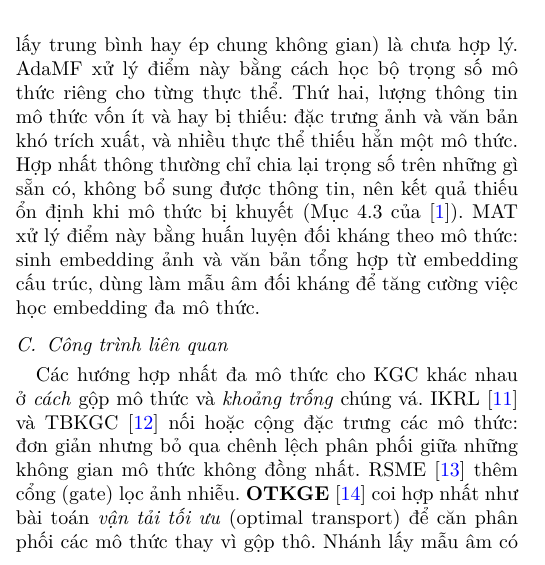
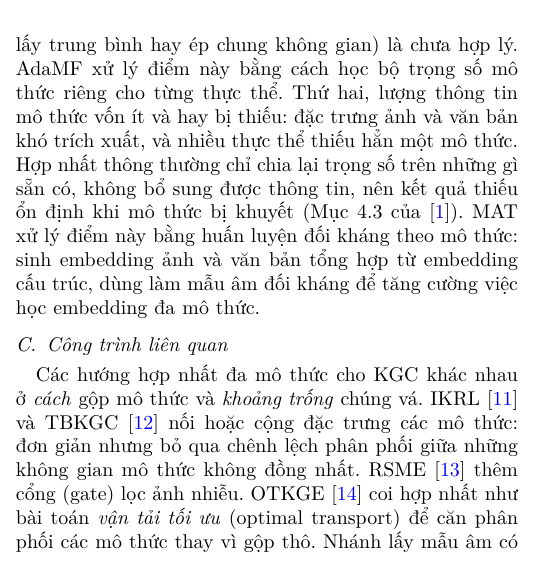
Before and after one commit to lqhung93/graphML-midterm-project, a LaTeX paper (report/main.tex): part of one column of page 2 of 18, cut so that both start at the same text. Compiled offline with pdfLaTeX.

Commit message:
docs(report): drop bold on OTKGE in related work

```diff
--- a/report/main.tex
+++ b/report/main.tex
@@ -234,7 +234,7 @@ trúc, dùng làm mẫu âm đối kháng để tăng cường việc học embe
 Các hướng hợp nhất đa mô thức cho KGC khác nhau ở \emph{cách} gộp mô thức và \emph{khoảng
 trống} chúng vá. IKRL~\cite{ikrl} và TBKGC~\cite{tbkgc} nối hoặc cộng đặc trưng các mô thức: đơn giản
 nhưng bỏ qua chênh lệch phân phối giữa những không gian mô thức không đồng nhất. RSME~\cite{rsme} thêm
-cổng (gate) lọc ảnh nhiễu. \textbf{OTKGE}~\cite{otkge} coi hợp nhất như bài toán \emph{vận tải tối ưu}
+cổng (gate) lọc ảnh nhiễu. OTKGE~\cite{otkge} coi hợp nhất như bài toán \emph{vận tải tối ưu}
 (optimal transport) để căn phân phối các mô thức thay vì gộp thô. Nhánh lấy mẫu âm có học
 (KBGAN~\cite{kbgan}, MMRNS~\cite{mmrns}, MANS~\cite{mans}) tìm mẫu âm khó nhằm tăng chất lượng
 embedding. AdaMF-MAT đứng ở giao của hai nhánh cuối: hợp nhất bằng
```
Also changed, not shown: report/25C11005-25C01015.pdf.
